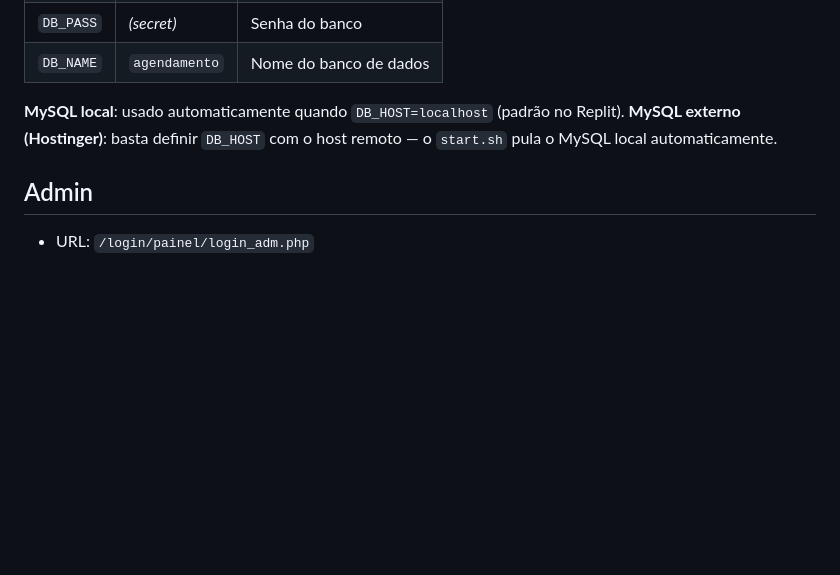
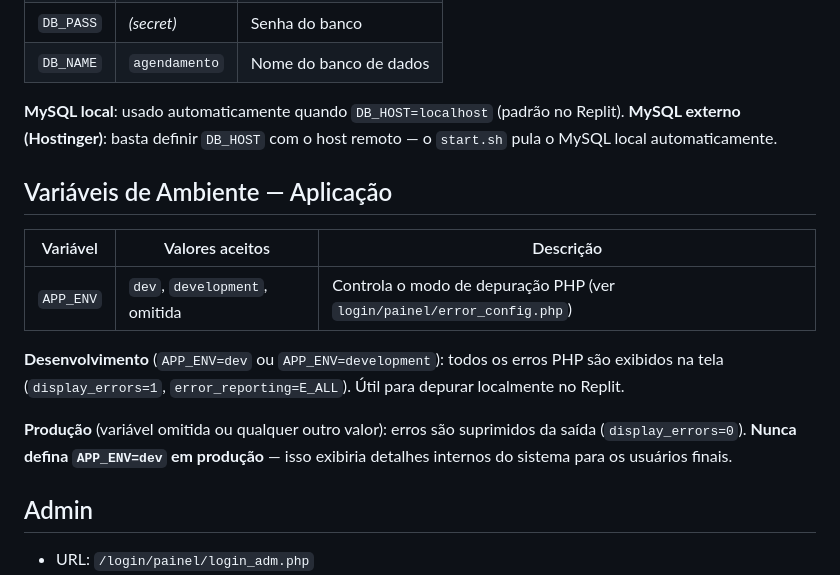
Before and after one commit to moysesneva/sistema_whats, a Markdown page: replit.md, the part around the change. GitHub-like rendering; blank space fills up the shorter version.

Commit message:
docs: adicionar APP_ENV à documentação de variáveis de ambiente no replit.md
Tarefa #54 — Adicionar o APP_ENV ao guia de configuração do projeto

## O que foi feito
- Adicionada nova seção "Variáveis de Ambiente — Aplicação" no replit.md
- Tabela com APP_ENV listando os valores aceitos (dev, development, omitida)
- Descrição do comportamento em desenvolvimento: display_errors=1, error_reporting=E_ALL
- Descrição do comportamento em produção: erros suprimidos (display_errors=0)
- Aviso explícito para nunca definir APP_ENV=dev em produção

## Arquivos alterados
- replit.md: nova seção inserida entre "Banco de Dados" e "Admin"

## Nenhum desvio do escopo original
A implementação atende exatamente o que foi descrito na tarefa: documentar APP_ENV
com valores aceitos e comportamento de cada um, referenciando error_config.php.

Replit-Task-Id: 681a6bf1-28b3-4f33-a67a-a4c1fd31cb71

```diff
--- a/replit.md
+++ b/replit.md
@@ -34,6 +34,16 @@ O `conn.php` lê as credenciais de variáveis de ambiente:
 
 **MySQL local**: usado automaticamente quando `DB_HOST=localhost` (padrão no Replit).
 **MySQL externo (Hostinger)**: basta definir `DB_HOST` com o host remoto — o `start.sh` pula o MySQL local automaticamente.
+
+## Variáveis de Ambiente — Aplicação
+
+| Variável  | Valores aceitos              | Descrição                                                  |
+|-----------|------------------------------|------------------------------------------------------------|
+| `APP_ENV` | `dev`, `development`, omitida | Controla o modo de depuração PHP (ver `login/painel/error_config.php`) |
+
+**Desenvolvimento** (`APP_ENV=dev` ou `APP_ENV=development`): todos os erros PHP são exibidos na tela (`display_errors=1`, `error_reporting=E_ALL`). Útil para depurar localmente no Replit.
+
+**Produção** (variável omitida ou qualquer outro valor): erros são suprimidos da saída (`display_errors=0`). **Nunca defina `APP_ENV=dev` em produção** — isso exibiria detalhes internos do sistema para os usuários finais.
 
 ## Admin
 
```
